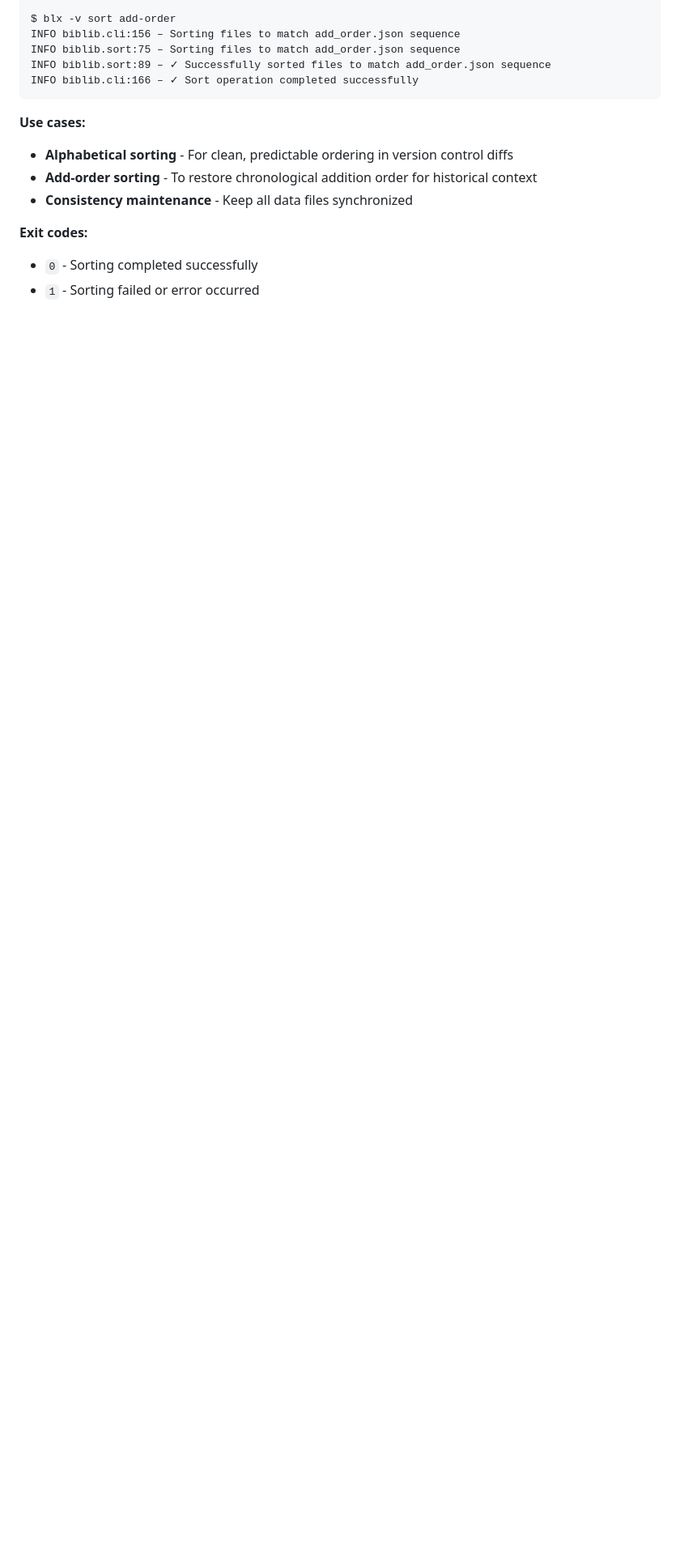
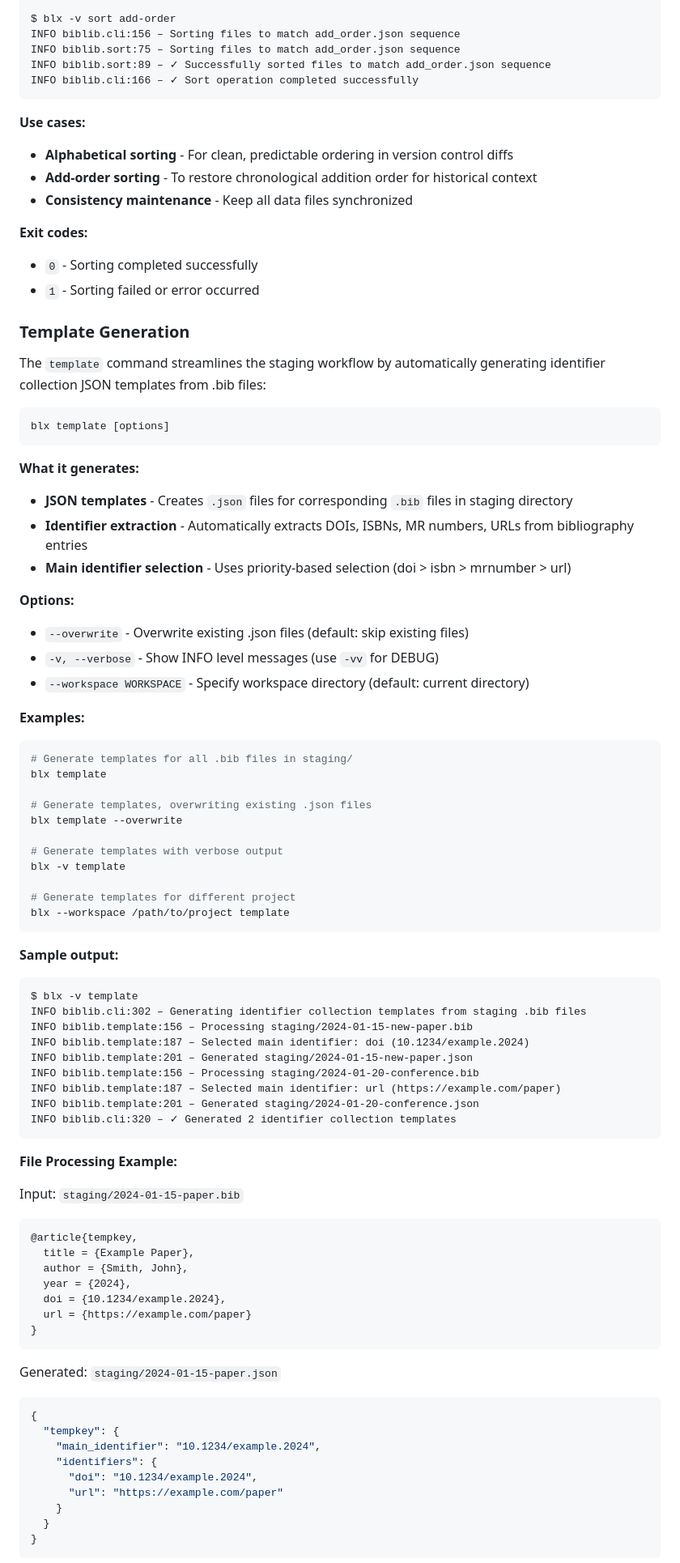
Before and after one commit to KiringYJ/biblatex-library, a Markdown page: README.md, the part around one of its changes. Shown at 81% size. GitHub-like rendering; blank space fills up the shorter version.

Commit message:
feat: implement automated identifier collection JSON template generation from .bib files and enhance staging workflow

````diff
--- a/README.md
+++ b/README.md
@@ -306,3 +338,77 @@ INFO biblib.cli:166 – ✓ Sort operation completed successfully
 - `0` - Sorting completed successfully
 - `1` - Sorting failed or error occurred
 
+### Template Generation
+
+The `template` command streamlines the staging workflow by automatically generating identifier collection JSON templates from .bib files:
+
+```bash
+blx template [options]
+```
+
+**What it generates:**
+- **JSON templates** - Creates `.json` files for corresponding `.bib` files in staging directory
+- **Identifier extraction** - Automatically extracts DOIs, ISBNs, MR numbers, URLs from bibliography entries
+- **Main identifier selection** - Uses priority-based selection (doi > isbn > mrnumber > url)
+
+**Options:**
+- `--overwrite` - Overwrite existing .json files (default: skip existing files)
+- `-v, --verbose` - Show INFO level messages (use `-vv` for DEBUG)
+- `--workspace WORKSPACE` - Specify workspace directory (default: current directory)
+
+**Examples:**
+
+```bash
+# Generate templates for all .bib files in staging/
+blx template
+
+# Generate templates, overwriting existing .json files
+blx template --overwrite
+
+# Generate templates with verbose output
+blx -v template
+
+# Generate templates for different project
+blx --workspace /path/to/project template
+```
+
+**Sample output:**
+
+```
+$ blx -v template
+INFO biblib.cli:302 – Generating identifier collection templates from staging .bib files
+INFO biblib.template:156 – Processing staging/2024-01-15-new-paper.bib
+INFO biblib.template:187 – Selected main identifier: doi (10.1234/example.2024)
+INFO biblib.template:201 – Generated staging/2024-01-15-new-paper.json
+INFO biblib.template:156 – Processing staging/2024-01-20-conference.bib
+INFO biblib.template:187 – Selected main identifier: url (https://example.com/paper)
+INFO biblib.template:201 – Generated staging/2024-01-20-conference.json
+INFO biblib.cli:320 – ✓ Generated 2 identifier collection templates
+```
+
+**File Processing Example:**
+
+Input: `staging/2024-01-15-paper.bib`
+```bibtex
+@article{tempkey,
+  title = {Example Paper},
+  author = {Smith, John},
+  year = {2024},
+  doi = {10.1234/example.2024},
+  url = {https://example.com/paper}
+}
+```
+
+Generated: `staging/2024-01-15-paper.json`
+```json
+{
+  "tempkey": {
+    "main_identifier": "10.1234/example.2024",
+    "identifiers": {
+      "doi": "10.1234/example.2024",
+      "url": "https://example.com/paper"
+    }
+  }
+}
+```
+
````
Also changed, not shown: other parts of README.md (+42 -0 lines), CLAUDE.md (+26 -1 lines).
